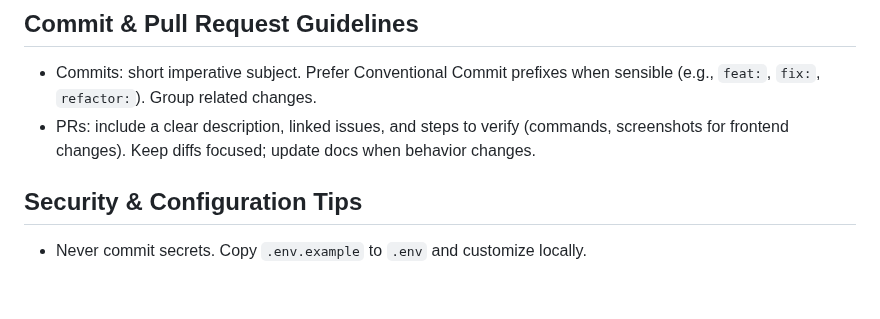
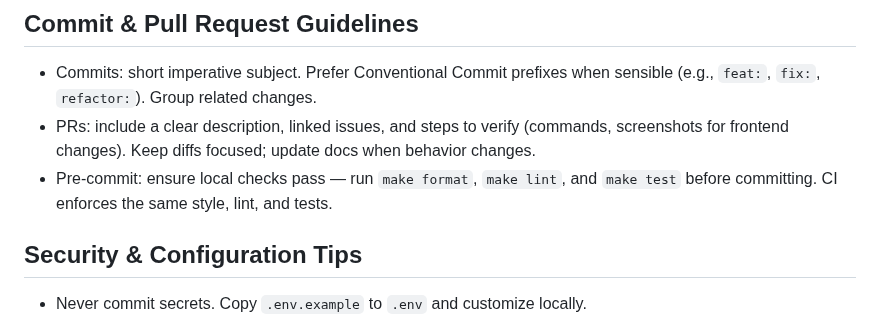
Before and after one commit to DerMannMitHut/seedscape, a Markdown page: AGENTS.md, the part around the change. Rendered like a GitHub page; blank space fills up the shorter version.

Commit message:
docs(AGENTS): require running make format, make lint, and make test before commits

```diff
--- a/AGENTS.md
+++ b/AGENTS.md
@@ -35,6 +35,7 @@
 ## Commit & Pull Request Guidelines
 - Commits: short imperative subject. Prefer Conventional Commit prefixes when sensible (e.g., `feat:`, `fix:`, `refactor:`). Group related changes.
 - PRs: include a clear description, linked issues, and steps to verify (commands, screenshots for frontend changes). Keep diffs focused; update docs when behavior changes.
+- Pre-commit: ensure local checks pass — run `make format`, `make lint`, and `make test` before committing. CI enforces the same style, lint, and tests.
 
 ## Security & Configuration Tips
 - Never commit secrets. Copy `.env.example` to `.env` and customize locally.
```
